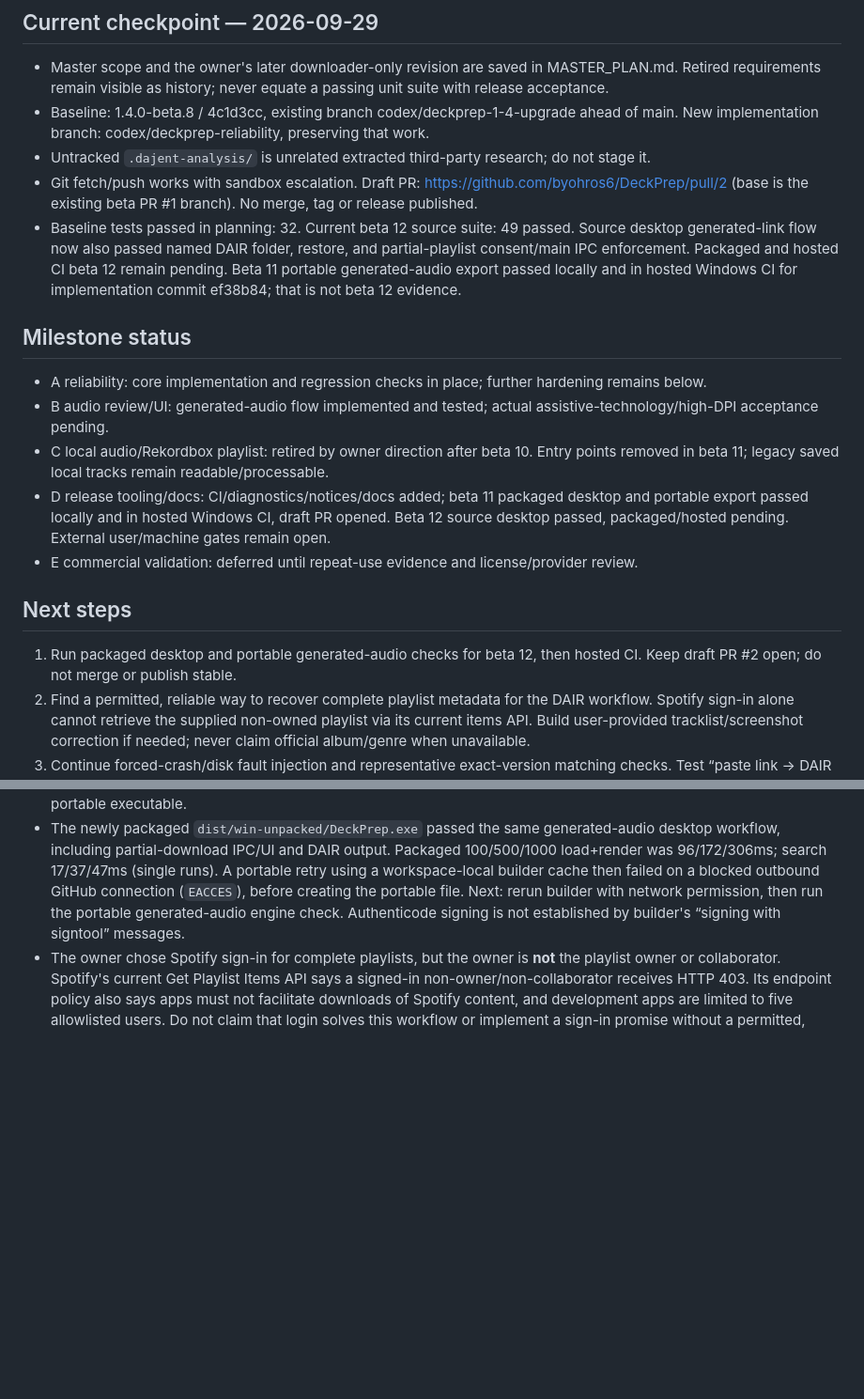
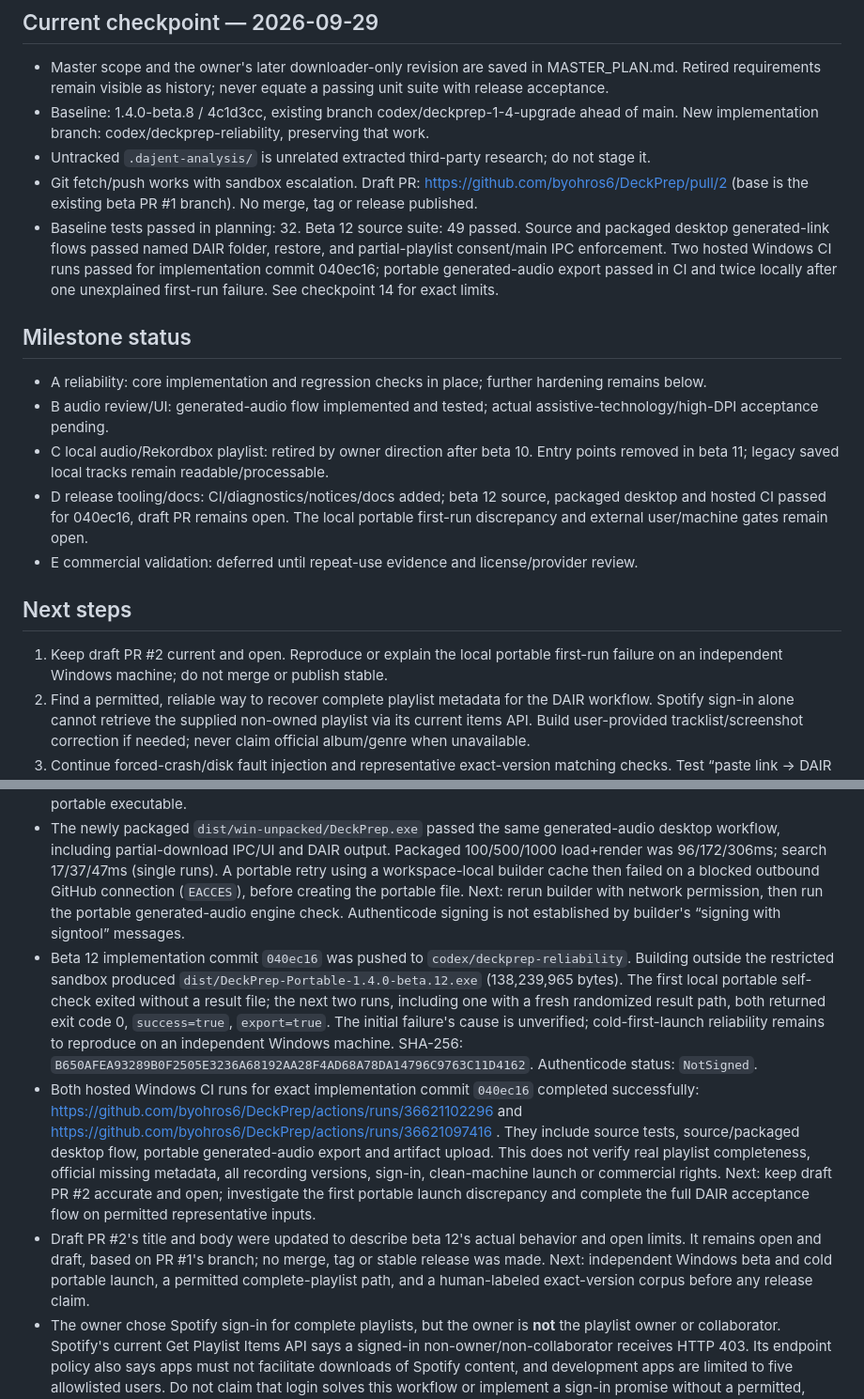
Before and after one commit to byohros6/DeckPrep, a Markdown page: docs/PROGRESS.md, 2 parts joined by grey strips. Shown at 94% size. GitHub-like rendering; blank space fills up the shorter version.

Commit message:
Record beta 12 packaged and hosted verification

```diff
--- a/docs/PROGRESS.md
+++ b/docs/PROGRESS.md
@@ -5,17 +5,17 @@
 - Baseline: 1.4.0-beta.8 / 4c1d3cc, existing branch codex/deckprep-1-4-upgrade ahead of main. New implementation branch: codex/deckprep-reliability, preserving that work.
 - Untracked `.dajent-analysis/` is unrelated extracted third-party research; do not stage it.
 - Git fetch/push works with sandbox escalation. Draft PR: https://github.com/byohros6/DeckPrep/pull/2 (base is the existing beta PR #1 branch). No merge, tag or release published.
-- Baseline tests passed in planning: 32. Current beta 12 source suite: 49 passed. Source desktop generated-link flow now also passed named DAIR folder, restore, and partial-playlist consent/main IPC enforcement. Packaged and hosted CI beta 12 remain pending. Beta 11 portable generated-audio export passed locally and in hosted Windows CI for implementation commit ef38b84; that is not beta 12 evidence.
+- Baseline tests passed in planning: 32. Beta 12 source suite: 49 passed. Source and packaged desktop generated-link flows passed named DAIR folder, restore, and partial-playlist consent/main IPC enforcement. Two hosted Windows CI runs passed for implementation commit 040ec16; portable generated-audio export passed in CI and twice locally after one unexplained first-run failure. See checkpoint 14 for exact limits.
 
 ## Milestone status
 - A reliability: core implementation and regression checks in place; further hardening remains below.
 - B audio review/UI: generated-audio flow implemented and tested; actual assistive-technology/high-DPI acceptance pending.
 - C local audio/Rekordbox playlist: retired by owner direction after beta 10. Entry points removed in beta 11; legacy saved local tracks remain readable/processable.
-- D release tooling/docs: CI/diagnostics/notices/docs added; beta 11 packaged desktop and portable export passed locally and in hosted Windows CI, draft PR opened. Beta 12 source desktop passed, packaged/hosted pending. External user/machine gates remain open.
+- D release tooling/docs: CI/diagnostics/notices/docs added; beta 12 source, packaged desktop and hosted CI passed for 040ec16, draft PR remains open. The local portable first-run discrepancy and external user/machine gates remain open.
 - E commercial validation: deferred until repeat-use evidence and license/provider review.
 
 ## Next steps
-1. Run packaged desktop and portable generated-audio checks for beta 12, then hosted CI. Keep draft PR #2 open; do not merge or publish stable.
+1. Keep draft PR #2 current and open. Reproduce or explain the local portable first-run failure on an independent Windows machine; do not merge or publish stable.
 2. Find a permitted, reliable way to recover complete playlist metadata for the DAIR workflow. Spotify sign-in alone cannot retrieve the supplied non-owned playlist via its current items API. Build user-provided tracklist/screenshot correction if needed; never claim official album/genre when unavailable.
 3. Continue forced-crash/disk fault injection and representative exact-version matching checks. Test “paste link → DAIR → verified files” with permitted input and an independent machine.
 4. Validate the simpler UI with users, then implement full match comparison/preview, local OCR and measured automatic speed. Finish renderer separation and external beta/accessibility/signing/redistribution gates in TESTING.md. Rekordbox is no longer a release gate.
@@ -114,4 +114,7 @@
 - Validation: `npm test` passed 49/49 and `git diff --check` reported no patch whitespace errors. The first source Electron attempt crashed before interacting with the app in the restricted process sandbox; the same actual desktop test passed outside that host sandbox. A second desktop run passed with actual main IPC rejection of an unconfirmed partial playlist, explicit consent, DAIR output, restore and verified generated MP3. Source 100/500/1000 queue load+render was 110/174/302ms and search 22/38/61ms in that run. A read-only recheck using the updated importer returned title Set, 100 loaded, total 118, incomplete true. This did **not** download real music or verify all versions. Packaged app, portable and hosted CI have not run for beta 12 yet. Next: package beta 12, run generated-audio packaged desktop and portable checks, then push and inspect hosted CI.
 - First `npm run dist:portable` invocation built `dist/win-unpacked` but failed while creating the NSIS cache under `%LOCALAPPDATA%` with `EPERM` inside the restricted filesystem sandbox. Do not treat this as a portable artifact. Next: test the newly packaged desktop executable, then rerun builder with a workspace-local cache and verify the resulting portable executable.
 - The newly packaged `dist/win-unpacked/DeckPrep.exe` passed the same generated-audio desktop workflow, including partial-download IPC/UI and DAIR output. Packaged 100/500/1000 load+render was 96/172/306ms; search 17/37/47ms (single runs). A portable retry using a workspace-local builder cache then failed on a blocked outbound GitHub connection (`EACCES`), before creating the portable file. Next: rerun builder with network permission, then run the portable generated-audio engine check. Authenticode signing is not established by builder's “signing with signtool” messages.
+- Beta 12 implementation commit `040ec16` was pushed to `codex/deckprep-reliability`. Building outside the restricted sandbox produced `dist/DeckPrep-Portable-1.4.0-beta.12.exe` (138,239,965 bytes). The first local portable self-check exited without a result file; the next two runs, including one with a fresh randomized result path, both returned exit code 0, `success=true`, `export=true`. The initial failure's cause is unverified; cold-first-launch reliability remains to reproduce on an independent Windows machine. SHA-256: `B650AFEA93289B0F2505E3236A68192AA28F4AD68A78DA14796C9763C11D4162`. Authenticode status: `NotSigned`.
+- Both hosted Windows CI runs for exact implementation commit `040ec16` completed successfully: https://github.com/byohros6/DeckPrep/actions/runs/36621102296 and https://github.com/byohros6/DeckPrep/actions/runs/36621097416 . They include source tests, source/packaged desktop flow, portable generated-audio export and artifact upload. This does not verify real playlist completeness, official missing metadata, all recording versions, sign-in, clean-machine launch or commercial rights. Next: keep draft PR #2 accurate and open; investigate the first portable launch discrepancy and complete the full DAIR acceptance flow on permitted representative inputs.
+- Draft PR #2's title and body were updated to describe beta 12's actual behavior and open limits. It remains open and draft, based on PR #1's branch; no merge, tag or stable release was made. Next: independent Windows beta and cold portable launch, a permitted complete-playlist path, and a human-labeled exact-version corpus before any release claim.
 - The owner chose Spotify sign-in for complete playlists, but the owner is **not** the playlist owner or collaborator. Spotify's current Get Playlist Items API says a signed-in non-owner/non-collaborator receives HTTP 403. Its endpoint policy also says apps must not facilitate downloads of Spotify content, and development apps are limited to five allowlisted users. Do not claim that login solves this workflow or implement a sign-in promise without a permitted, working design. The app still lacks a complete source for this playlist, official album/genre for the preview tracks, and a representative exact-version acceptance corpus. See https://developer.spotify.com/documentation/web-api/reference/get-playlists-items and https://developer.spotify.com/documentation/web-api/concepts/quota-modes .
```
